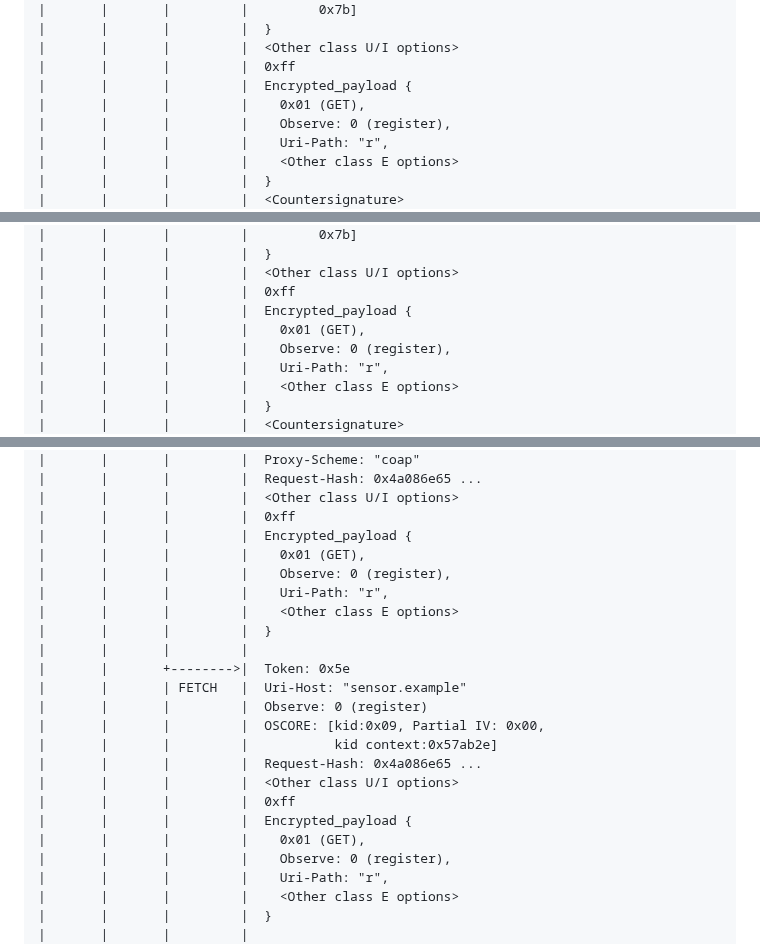
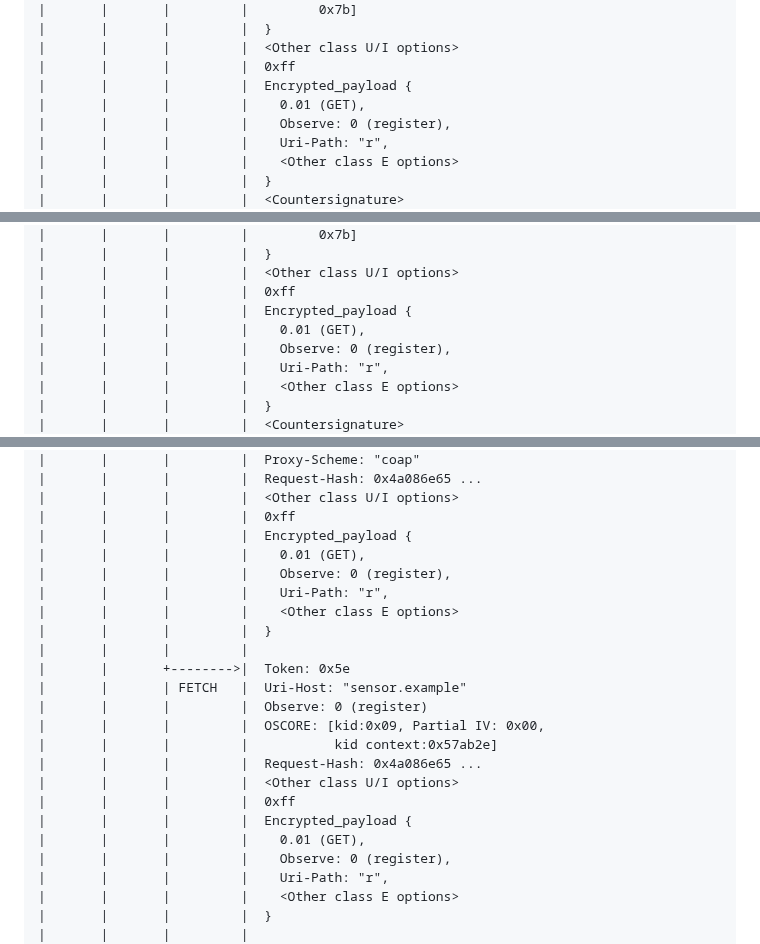
Before and after one commit to core-wg/multicast-notifications-proxy, a Markdown page: draft-ietf-core-multicast-notifications-proxy.md, 3 parts joined by grey strips. Rendered like a GitHub page.

```diff
--- a/draft-ietf-core-multicast-notifications-proxy.md
+++ b/draft-ietf-core-multicast-notifications-proxy.md
@@ -517,7 +527,7 @@ C1      C2      P         S
 |       |       |         |  <Other class U/I options>
 |       |       |         |  0xff
 |       |       |         |  Encrypted_payload {
-|       |       |         |    0x01 (GET),
+|       |       |         |    0.01 (GET),
 |       |       |         |    Observe: 0 (register),
 |       |       |         |    Uri-Path: "r",
 |       |       |         |    <Other class E options>
@@ -613,7 +623,7 @@ C1      C2      P         S
 |       |       |         |  <Other class U/I options>
 |       |       |         |  0xff
 |       |       |         |  Encrypted_payload {
-|       |       |         |    0x01 (GET),
+|       |       |         |    0.01 (GET),
 |       |       |         |    Observe: 0 (register),
 |       |       |         |    Uri-Path: "r",
 |       |       |         |    <Other class E options>
@@ -817,7 +830,7 @@ C1      C2      P         S
 |       |       |         |  <Other class U/I options>
 |       |       |         |  0xff
 |       |       |         |  Encrypted_payload {
-|       |       |         |    0x01 (GET),
+|       |       |         |    0.01 (GET),
 |       |       |         |    Observe: 0 (register),
 |       |       |         |    Uri-Path: "r",
 |       |       |         |    <Other class E options>
@@ -832,7 +845,7 @@ C1      C2      P         S
 |       |       |         |  <Other class U/I options>
 |       |       |         |  0xff
 |       |       |         |  Encrypted_payload {
-|       |       |         |    0x01 (GET),
+|       |       |         |    0.01 (GET),
 |       |       |         |    Observe: 0 (register),
 |       |       |         |    Uri-Path: "r",
 |       |       |         |    <Other class E options>
```
Also changed, not shown: other parts of draft-ietf-core-multicast-notifications-proxy.md (+35 -16 lines).
